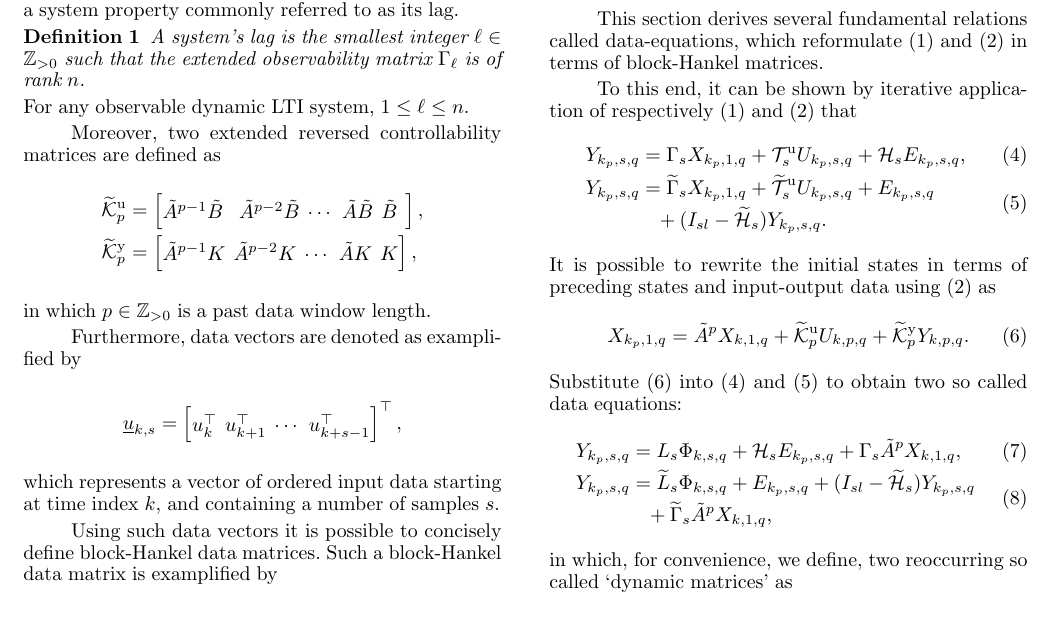
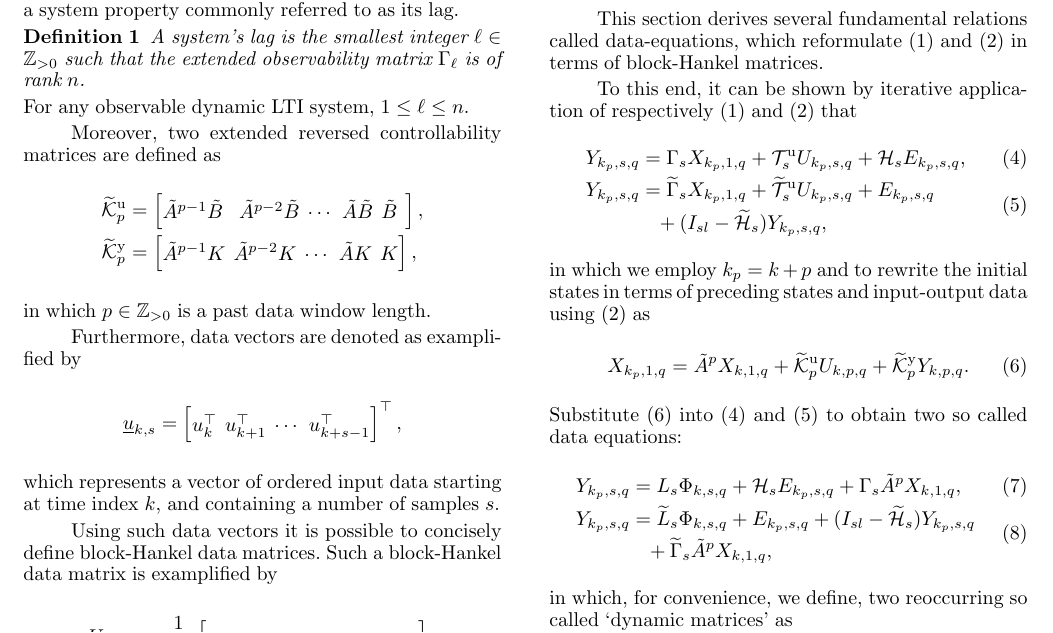
Before and after one commit to TUDelft-DataDrivenControl/Automatica2024_CL-DeePC, a LaTeX document (autosam.tex, which reads sections/2_prelim.tex): part of page 3 of 8, cut so that both start at the same text. Compiled offline with pdfLaTeX.

Commit message:
Update on Overleaf.

```diff
--- a/sections/2_prelim.tex
+++ b/sections/2_prelim.tex
@@ -101,10 +101,10 @@ To this end, it can be shown by iterative application of respectively \eqref{eqn
     Y_{k_p,s,q} &= \Gamma_s X_{k_p,1,q} + \mathcal{T}_s^\mathrm{u} U_{k_p,s,q} + \mathcal{H}_s E_{k_p,s,q}\label{eq:Yf1},\\
     \begin{split}%
     Y_{k_p,s,q} &= \widetilde{\Gamma}_s X_{k_p,1,q} + \widetilde{\mathcal{T}}_s^\mathrm{u} U_{k_p,s,q} + E_{k_p,s,q}\\
-    &\phantom{=}+(I_{sl}-\widetilde{\mathcal{H}}_s)Y_{k_p,s,q}.
+    &\phantom{=}+(I_{sl}-\widetilde{\mathcal{H}}_s)Y_{k_p,s,q},
     \end{split}\label{eq:Yf2}
 \end{align}
-It is possible to rewrite the initial states in terms of preceding states and input-output data using \eqref{eqn:SS_predictor} as%
+in which we employ $k_p=k+p$ and to rewrite the initial states in terms of preceding states and input-output data using \eqref{eqn:SS_predictor} as%
 \begin{align}\label{eq:Xip}
     X_{k_p,1,q} = \tilde{A}^p X_{k,1,q} + \tKp{u} U_{k,p,q} + \tKp{y} Y_{k,p,q}.
     % \begin{bmatrix}
```
